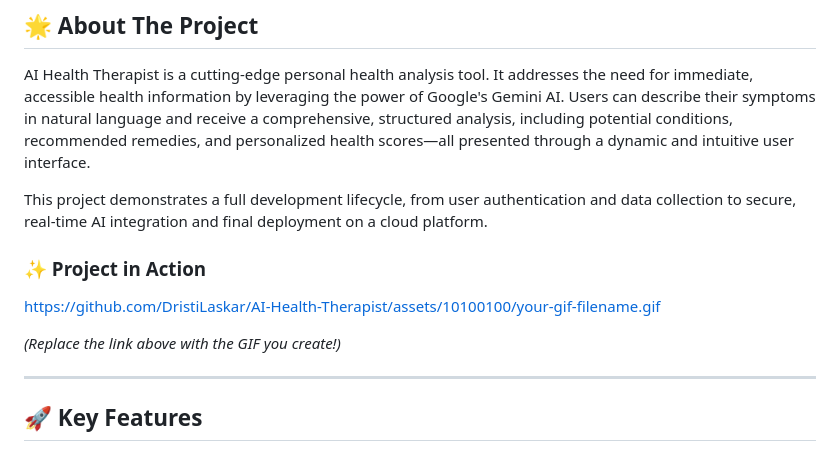
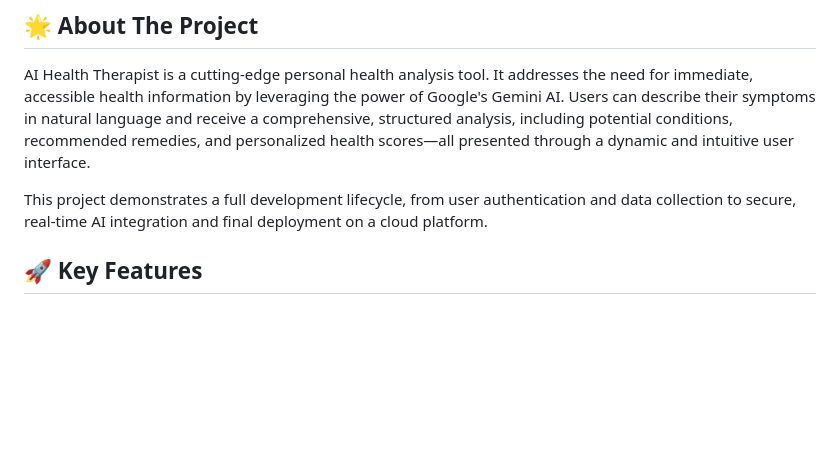
Before and after one commit to TechNamrata/AI_HEALTH_THERAPY, a Markdown page: README.md, the part around the change. Rendered like a GitHub page; blank space fills up the shorter version.

```diff
--- a/README.md
+++ b/README.md
@@ -25,13 +25,7 @@ AI Health Therapist is a cutting-edge personal health analysis tool. It addresse
 
 This project demonstrates a full development lifecycle, from user authentication and data collection to secure, real-time AI integration and final deployment on a cloud platform.
 
-### ✨ Project in Action
 
-https://github.com/DristiLaskar/AI-Health-Therapist/assets/10100100/your-gif-filename.gif
-
-*(Replace the link above with the GIF you create!)*
-
----
 
 ## 🚀 Key Features
 
```
